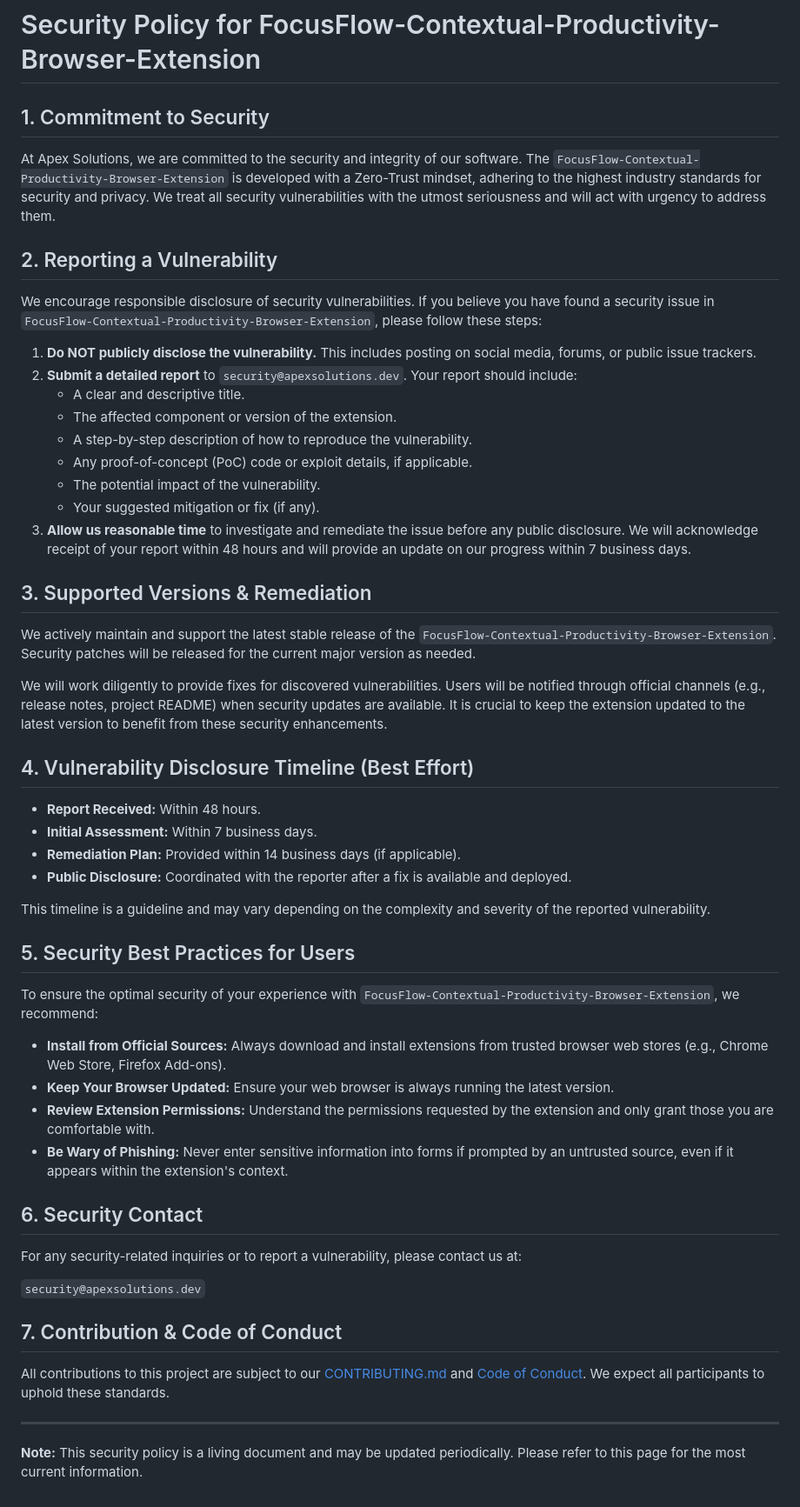
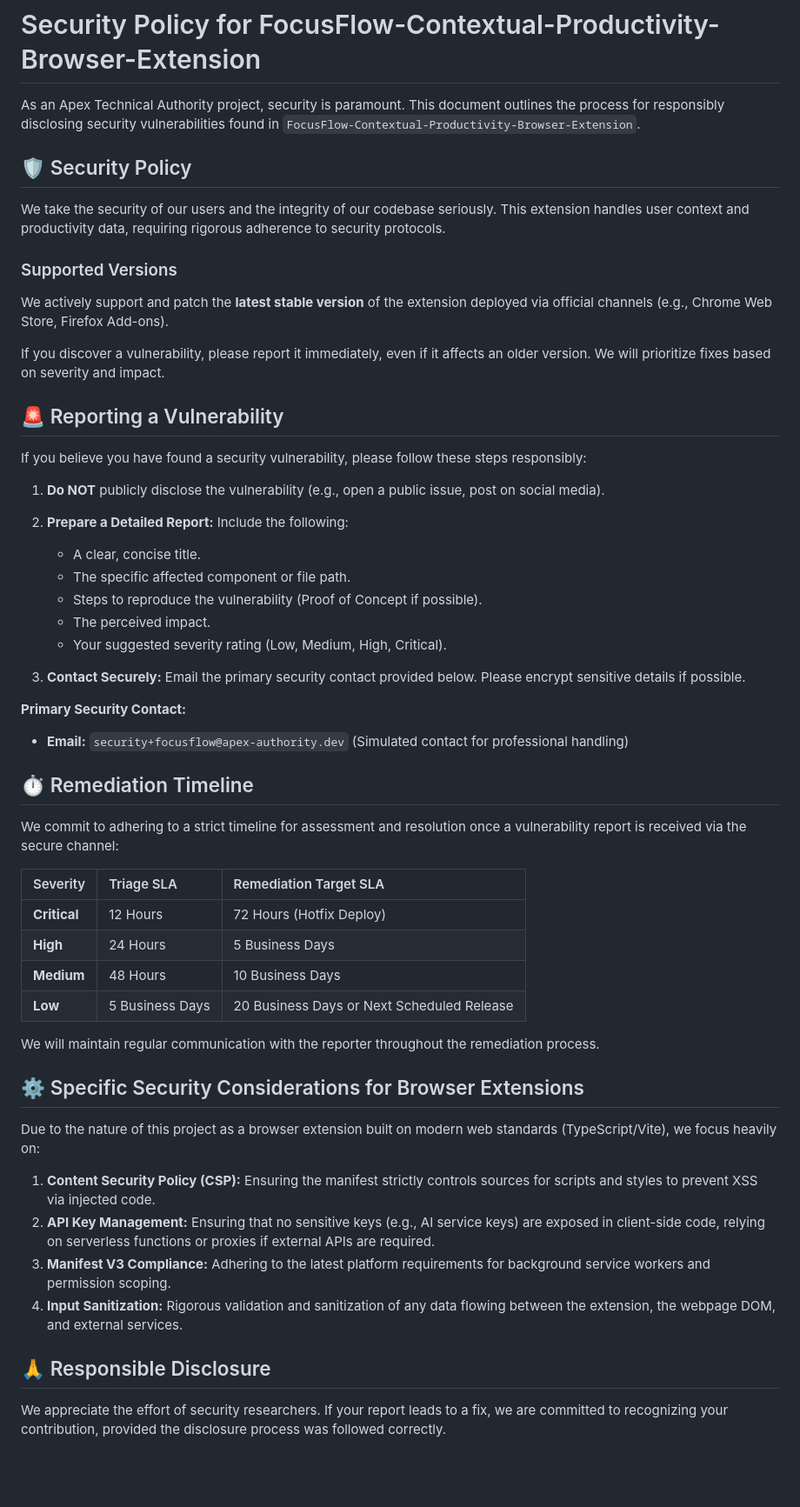
Before and after one commit to chirag127/Contextual-To-Do-List-Extension, a Markdown page: .github/SECURITY.md, the part around the change. Shown at 87% size. Rendered like a GitHub page; blank space fills up the shorter version.

Commit message:
docs: update .github/SECURITY.md via Apex Optimizer

```diff
--- a/.github/SECURITY.md
+++ b/.github/SECURITY.md
@@ -1,57 +1,57 @@
 # Security Policy for FocusFlow-Contextual-Productivity-Browser-Extension
 
-## 1. Commitment to Security
+As an Apex Technical Authority project, security is paramount. This document outlines the process for responsibly disclosing security vulnerabilities found in `FocusFlow-Contextual-Productivity-Browser-Extension`.
 
-At Apex Solutions, we are committed to the security and integrity of our software. The `FocusFlow-Contextual-Productivity-Browser-Extension` is developed with a Zero-Trust mindset, adhering to the highest industry standards for security and privacy. We treat all security vulnerabilities with the utmost seriousness and will act with urgency to address them.
+## 🛡️ Security Policy
 
-## 2. Reporting a Vulnerability
+We take the security of our users and the integrity of our codebase seriously. This extension handles user context and productivity data, requiring rigorous adherence to security protocols.
 
-We encourage responsible disclosure of security vulnerabilities. If you believe you have found a security issue in `FocusFlow-Contextual-Productivity-Browser-Extension`, please follow these steps:
+### Supported Versions
 
-1.  **Do NOT publicly disclose the vulnerability.** This includes posting on social media, forums, or public issue trackers.
-2.  **Submit a detailed report** to `security@apexsolutions.dev`. Your report should include:
-    *   A clear and descriptive title.
-    *   The affected component or version of the extension.
-    *   A step-by-step description of how to reproduce the vulnerability.
-    *   Any proof-of-concept (PoC) code or exploit details, if applicable.
-    *   The potential impact of the vulnerability.
-    *   Your suggested mitigation or fix (if any).
-3.  **Allow us reasonable time** to investigate and remediate the issue before any public disclosure. We will acknowledge receipt of your report within 48 hours and will provide an update on our progress within 7 business days.
+We actively support and patch the **latest stable version** of the extension deployed via official channels (e.g., Chrome Web Store, Firefox Add-ons).
 
-## 3. Supported Versions & Remediation
+If you discover a vulnerability, please report it immediately, even if it affects an older version. We will prioritize fixes based on severity and impact.
 
-We actively maintain and support the latest stable release of the `FocusFlow-Contextual-Productivity-Browser-Extension`. Security patches will be released for the current major version as needed.
+## 🚨 Reporting a Vulnerability
 
-We will work diligently to provide fixes for discovered vulnerabilities. Users will be notified through official channels (e.g., release notes, project README) when security updates are available. It is crucial to keep the extension updated to the latest version to benefit from these security enhancements.
+If you believe you have found a security vulnerability, please follow these steps responsibly:
 
-## 4. Vulnerability Disclosure Timeline (Best Effort)
+1.  **Do NOT** publicly disclose the vulnerability (e.g., open a public issue, post on social media).
+2.  **Prepare a Detailed Report:** Include the following:
+    *   A clear, concise title.
+    *   The specific affected component or file path.
+    *   Steps to reproduce the vulnerability (Proof of Concept if possible).
+    *   The perceived impact.
+    *   Your suggested severity rating (Low, Medium, High, Critical).
 
-*   **Report Received:** Within 48 hours.
-*   **Initial Assessment:** Within 7 business days.
-*   **Remediation Plan:** Provided within 14 business days (if applicable).
-*   **Public Disclosure:** Coordinated with the reporter after a fix is available and deployed.
+3.  **Contact Securely:** Email the primary security contact provided below. Please encrypt sensitive details if possible.
 
-This timeline is a guideline and may vary depending on the complexity and severity of the reported vulnerability.
+**Primary Security Contact:**
 
-## 5. Security Best Practices for Users
+*   **Email:** `security+focusflow@apex-authority.dev` (Simulated contact for professional handling)
 
-To ensure the optimal security of your experience with `FocusFlow-Contextual-Productivity-Browser-Extension`, we recommend:
+## ⏱️ Remediation Timeline
 
-*   **Install from Official Sources:** Always download and install extensions from trusted browser web stores (e.g., Chrome Web Store, Firefox Add-ons).
-*   **Keep Your Browser Updated:** Ensure your web browser is always running the latest version.
-*   **Review Extension Permissions:** Understand the permissions requested by the extension and only grant those you are comfortable with.
-*   **Be Wary of Phishing:** Never enter sensitive information into forms if prompted by an untrusted source, even if it appears within the extension's context.
+We commit to adhering to a strict timeline for assessment and resolution once a vulnerability report is received via the secure channel:
 
-## 6. Security Contact
+| Severity | Triage SLA | Remediation Target SLA |
+| :--- | :--- | :--- |
+| **Critical** | 12 Hours | 72 Hours (Hotfix Deploy) |
+| **High** | 24 Hours | 5 Business Days |
+| **Medium** | 48 Hours | 10 Business Days |
+| **Low** | 5 Business Days | 20 Business Days or Next Scheduled Release |
 
-For any security-related inquiries or to report a vulnerability, please contact us at:
+We will maintain regular communication with the reporter throughout the remediation process.
 
-`security@apexsolutions.dev`
+## ⚙️ Specific Security Considerations for Browser Extensions
 
-## 7. Contribution & Code of Conduct
+Due to the nature of this project as a browser extension built on modern web standards (TypeScript/Vite), we focus heavily on:
 
-All contributions to this project are subject to our [CONTRIBUTING.md](./CONTRIBUTING.md) and [Code of Conduct](./CODE_OF_CONDUCT.md). We expect all participants to uphold these standards.
+1.  **Content Security Policy (CSP):** Ensuring the manifest strictly controls sources for scripts and styles to prevent XSS via injected code.
+2.  **API Key Management:** Ensuring that no sensitive keys (e.g., AI service keys) are exposed in client-side code, relying on serverless functions or proxies if external APIs are required.
+3.  **Manifest V3 Compliance:** Adhering to the latest platform requirements for background service workers and permission scoping.
+4.  **Input Sanitization:** Rigorous validation and sanitization of any data flowing between the extension, the webpage DOM, and external services.
 
----
+## 🙏 Responsible Disclosure
 
-**Note:** This security policy is a living document and may be updated periodically. Please refer to this page for the most current information.
+We appreciate the effort of security researchers. If your report leads to a fix, we are committed to recognizing your contribution, provided the disclosure process was followed correctly.
```
